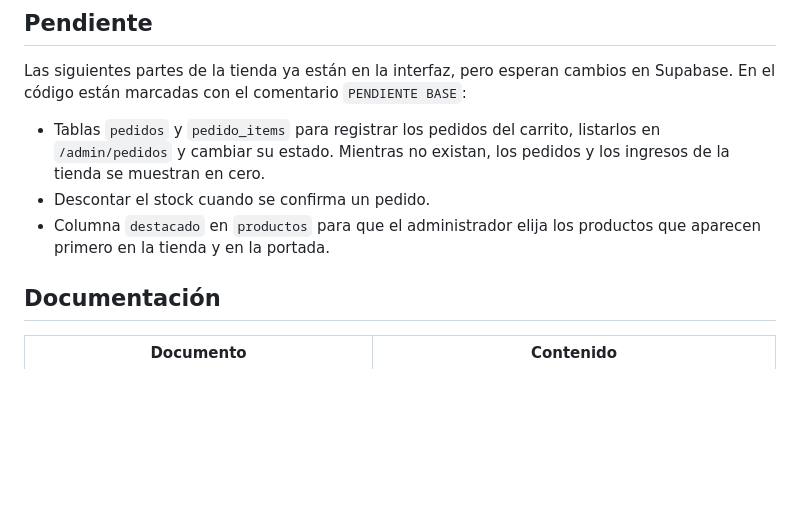
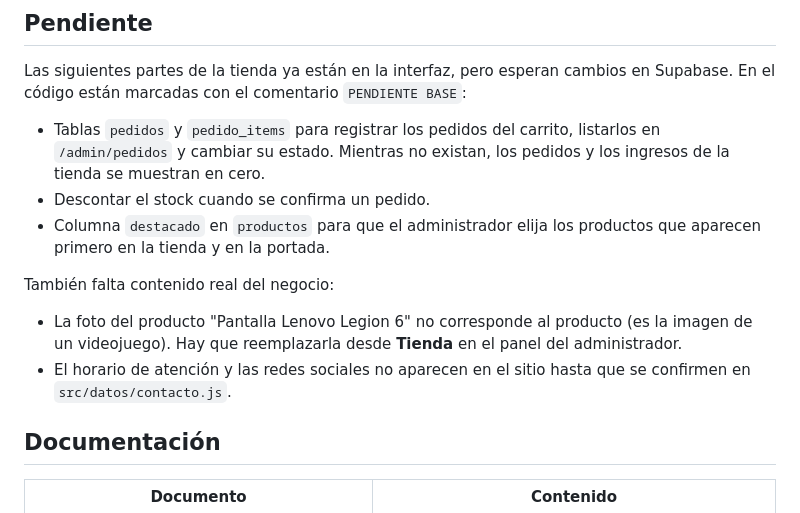
Before and after one commit to JimmyHuertasN/Proyectoweb_TecnoHouse, a Markdown page: README.md, the part around one of its changes. Drawn GitHub-style; blank space fills up the shorter version.

```diff
--- a/README.md
+++ b/README.md
@@ -222,6 +223,11 @@ Las siguientes partes de la tienda ya están en la interfaz, pero esperan cambio
 - Descontar el stock cuando se confirma un pedido.
 - Columna `destacado` en `productos` para que el administrador elija los productos que aparecen primero en la tienda y en la portada.
 
+También falta contenido real del negocio:
+
+- La foto del producto "Pantalla Lenovo Legion 6" no corresponde al producto (es la imagen de un videojuego). Hay que reemplazarla desde **Tienda** en el panel del administrador.
+- El horario de atención y las redes sociales no aparecen en el sitio hasta que se confirmen en `src/datos/contacto.js`.
+
 ## Documentación
 
 | Documento | Contenido |
```
Also changed, not shown: other parts of README.md (+4 -3 lines), docs/GUIA_CAMBIOS_PROYECTO.md (+31 -0 lines), docs/INFORME_REVISION_RESPONSIVE.md (+6 -4 lines), docs/capturas/dashboard.png, docs/capturas/portada.png, docs/capturas/reparaciones.png, docs/capturas/servicio-tecnico.png, docs/capturas/tienda.png.
